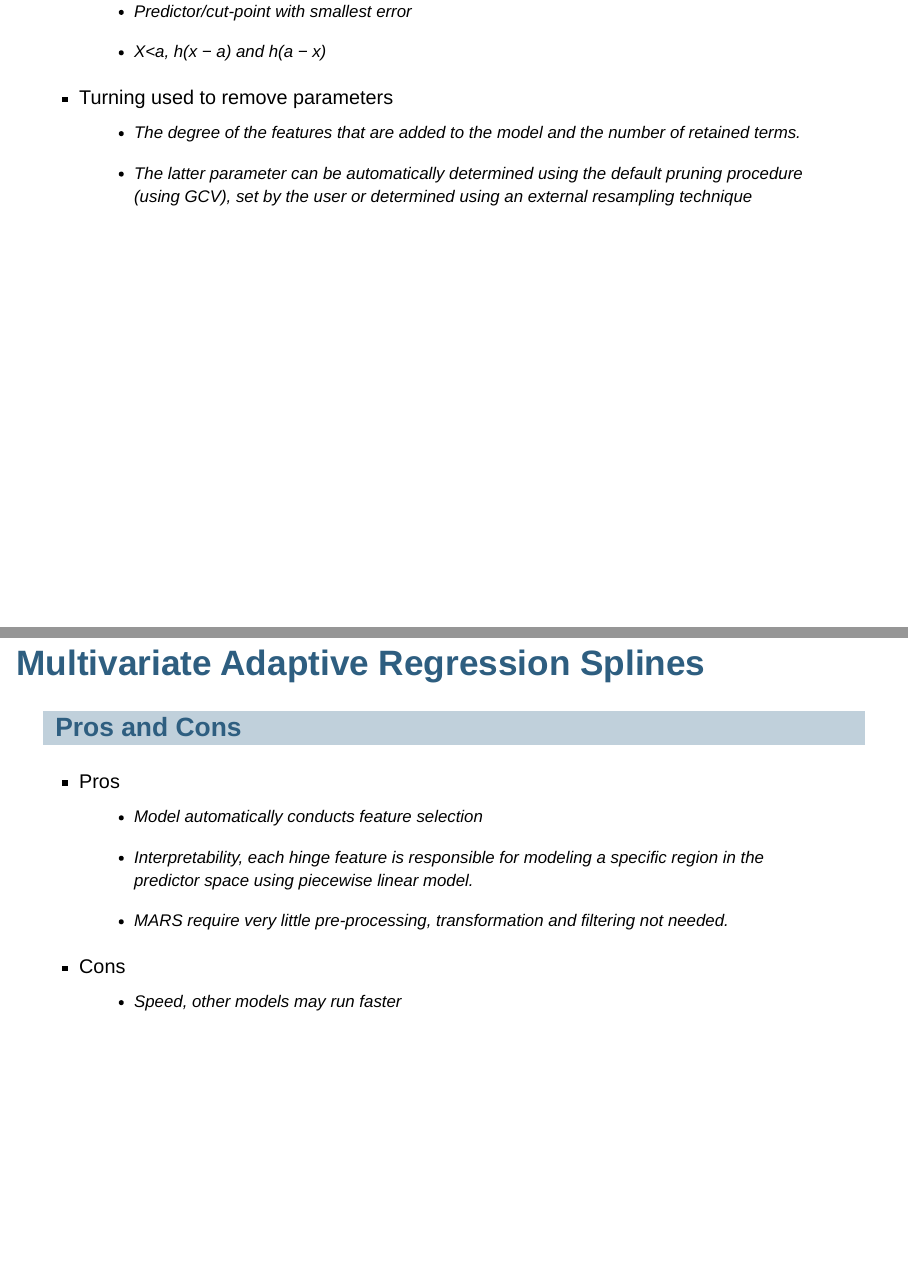
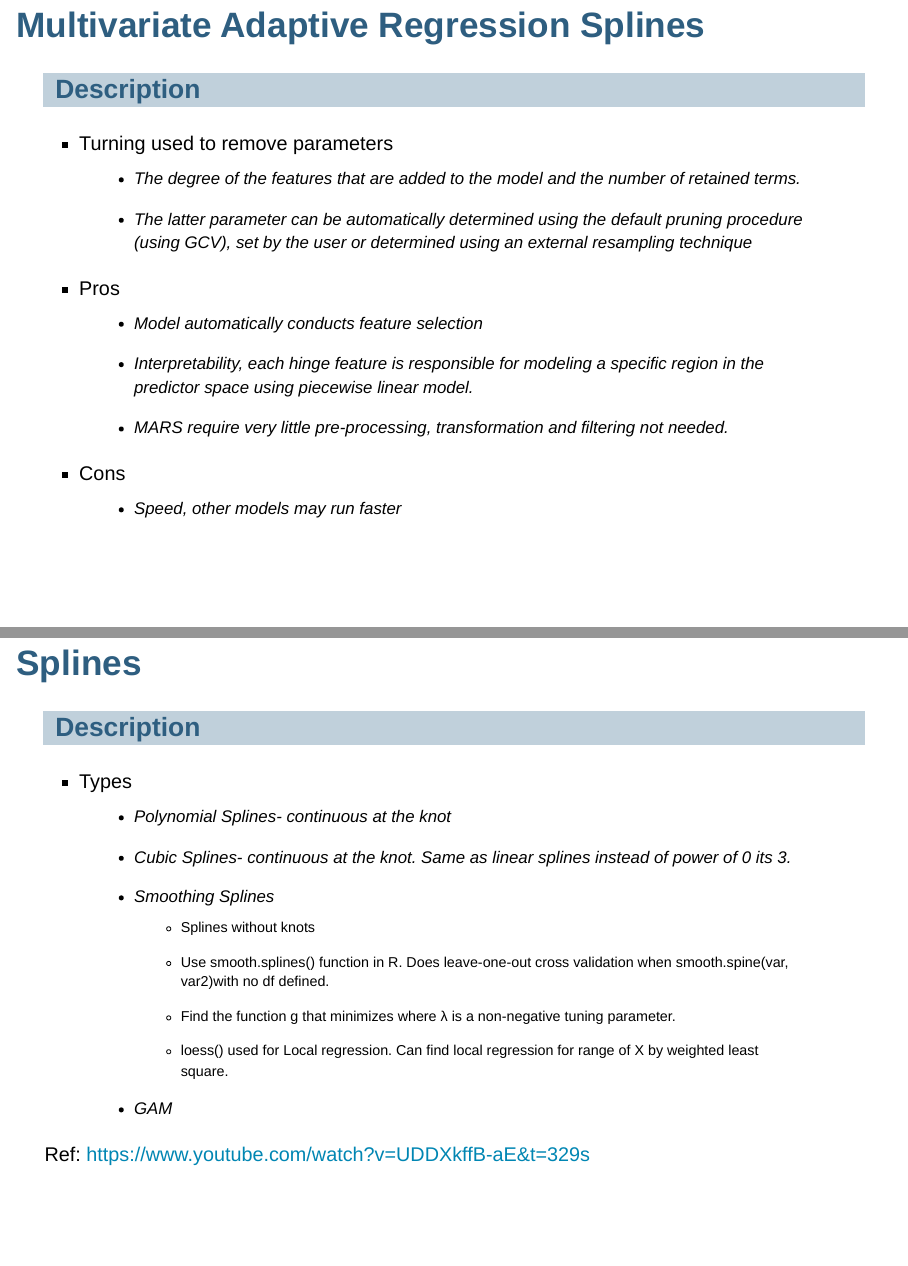
Before and after one commit to apag101/data624Group5, an R Markdown document (Slides/presentationFINAL.Rmd): pages 14 and 15 of 48 before the commit and pages 15 and 16 of 48 after it, joined at a grey line. Rendered offline with R 4.5, knitr and Pandoc, with nearby package versions; some code elsewhere in the file could not run offline.

Commit message:
update 2 splines
update 2 splines

```diff
--- a/Slides/presentationFINAL.Rmd
+++ b/Slides/presentationFINAL.Rmd
@@ -150,13 +150,14 @@ knitr::include_graphics("images/mars.PNG")
   - Piece-wise linear model isolated portion of original data
   - Predictor/cut-point with smallest error
   - X<a, h(x − a) and h(a − x)
+
+# Multivariate Adaptive Regression Splines
+
+## Description
+
 - Turning used to remove parameters
   - The degree of the features that are added to the model and the number of retained terms.
   - The latter parameter can be automatically determined using the default pruning procedure (using GCV), set by the user or determined using an external resampling technique
-
-# Multivariate Adaptive Regression Splines
-
-## Pros and Cons
 
 - Pros
   - Model automatically conducts feature selection
```
Also changed, not shown: Slides/presentationFINAL.Rmd (4 more changed lines).
